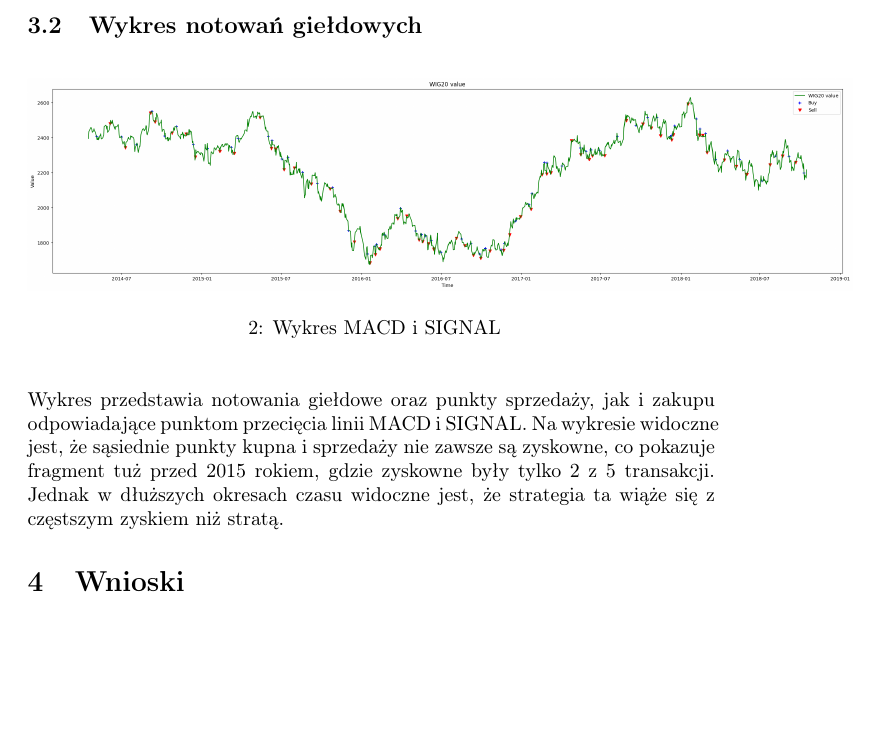
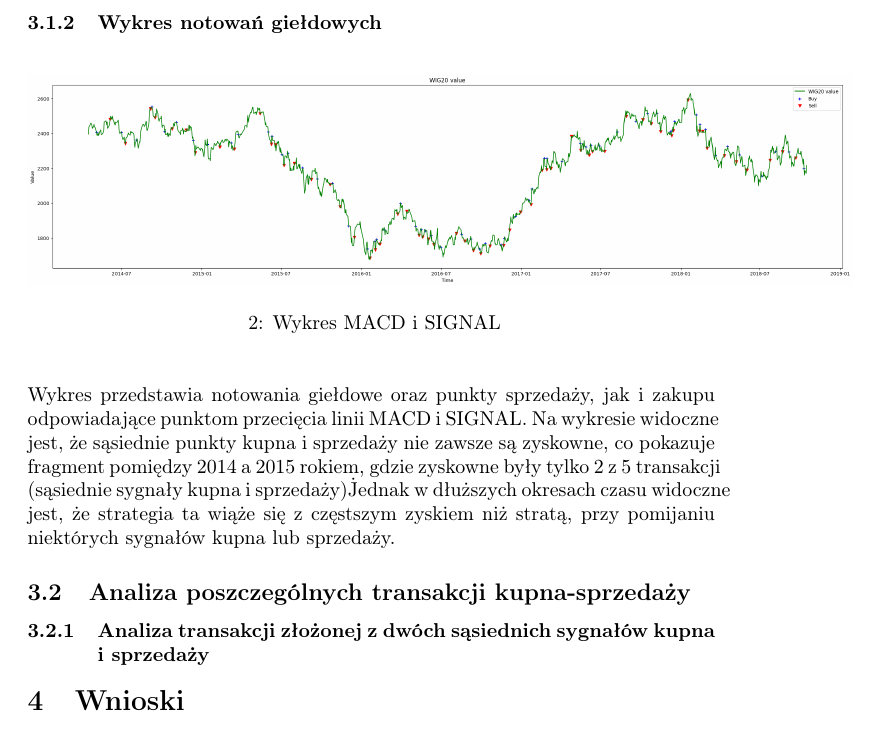
Before and after one commit to 123pik1/MACD, a LaTeX document (MACD_report.tex): part of page 4 of 4, cut so that both start at the same text, the shorter picture padded with empty space. Compiled offline with pdfLaTeX.

Commit message:
Refactor MACD report sections for improved clarity and add analysis of trading signals

```diff
--- a/MACD_report.tex
+++ b/MACD_report.tex
@@ -90,7 +90,7 @@ Powyżej widoczny jest wykres zawierający sygnały MACD i linię SIGNAL\
 pozwala on wyznaczyć punkty sprzedaży (zostały one na nim zaznaczone). Punkt\
 zakupu jest wyznaczony w punkcie gdzie MACD przecina SIGNAL od dołu, a\
 punkt sprzedaży w sytuacji odwrotnej, gdy MADC przecina SIGNAL od góry.
-\subsection{Wykres notowań giełdowych}
+\subsubsection{Wykres notowań giełdowych}
 \begin{figure} [H]
     \begin{flushleft}
     \includegraphics[width=1.2\textwidth]{wykresy/notowania.png}
@@ -101,9 +101,13 @@ punkt sprzedaży w sytuacji odwrotnej, gdy MADC przecina SIGNAL od góry.
 Wykres przedstawia notowania giełdowe oraz punkty sprzedaży, jak i zakupu odpowiadające\
 punktom przecięcia linii MACD i SIGNAL. Na wykresie widoczne jest, że\
 sąsiednie punkty kupna i sprzedaży nie zawsze są zyskowne, co pokazuje\
-fragment tuż przed 2015 rokiem, gdzie zyskowne były tylko 2 z 5 transakcji.\
+fragment pomiędzy 2014 a 2015 rokiem, gdzie zyskowne były tylko 2 z 5 transakcji\
+(sąsiednie sygnały kupna i sprzedaży)\.
 Jednak w dłuższych okresach czasu widoczne jest, że strategia ta wiąże się\
-z częstszym zyskiem niż stratą.
+z częstszym zyskiem niż stratą, przy pomijaniu niektórych sygnałów kupna\
+lub sprzedaży.
+\subsection{Analiza poszczególnych transakcji kupna-sprzedaży}
+\subsubsection{Analiza transakcji złożonej z dwóch sąsiednich sygnałów kupna i sprzedaży}
 
 
 \section{Wnioski}
```
Also changed, not shown: wykresy/MACD and SIGNAL for 3.2.1.png (added), 1 other file.
